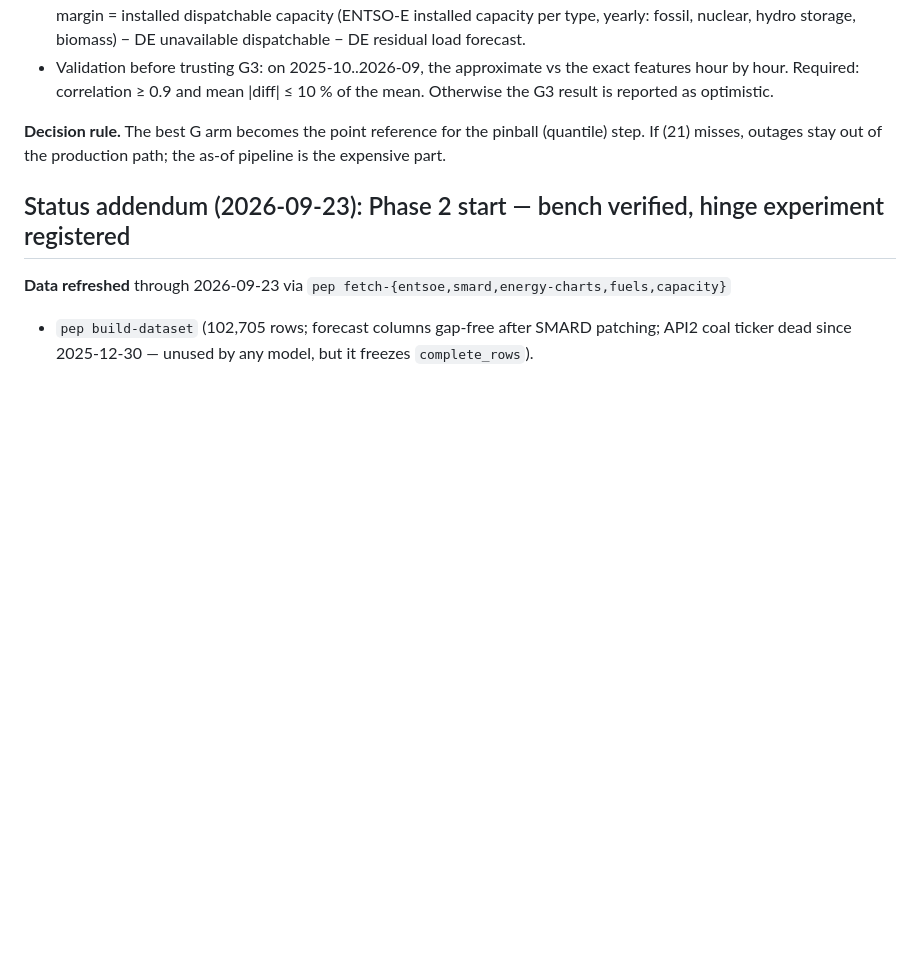
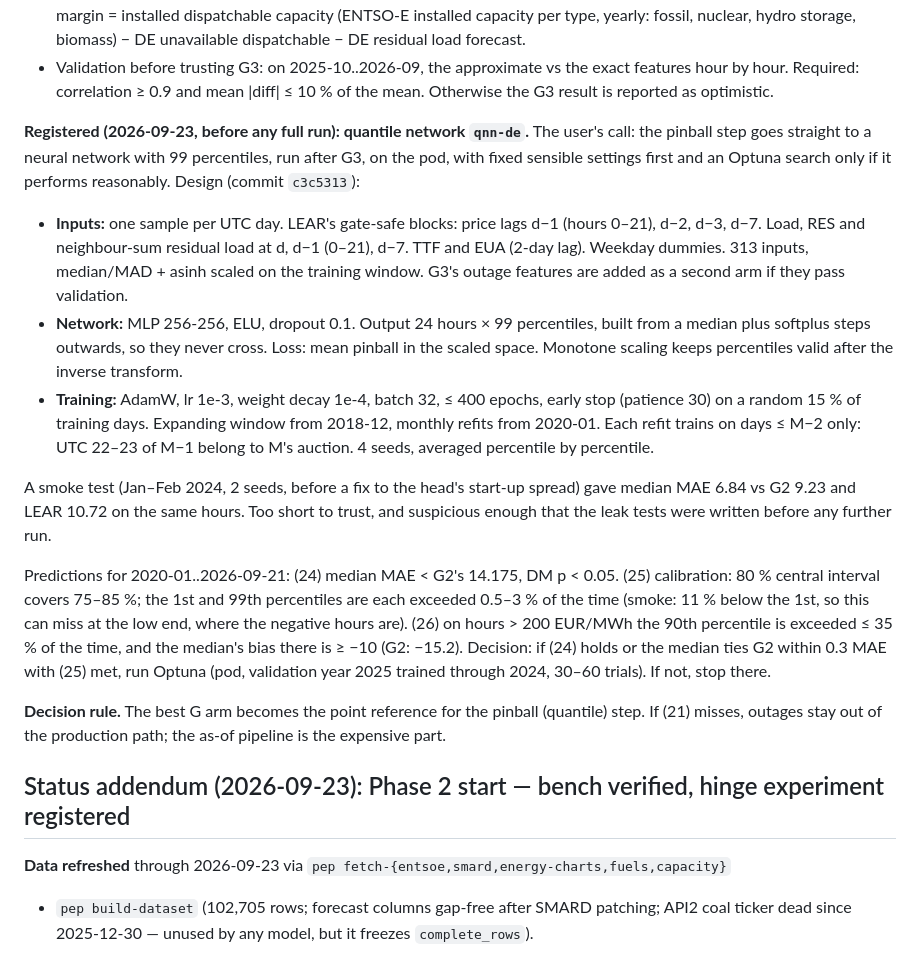
Before and after one commit to baakflo/pred_el_prices, a Markdown page: docs/pred_el_prices_project_plan.md, the part around the change. Drawn GitHub-style; blank space fills up the shorter version.

Commit message:
Register the quantile-network predictions before any full run

```diff
--- a/docs/pred_el_prices_project_plan.md
+++ b/docs/pred_el_prices_project_plan.md
@@ -198,6 +198,36 @@ survive, their publication times do not. So a true as-of reconstruction exists o
 - Validation before trusting G3: on 2025-10..2026-09, the approximate vs the exact
   features hour by hour. Required: correlation ≥ 0.9 and mean |diff| ≤ 10 % of the mean.
   Otherwise the G3 result is reported as optimistic.
+
+**Registered (2026-09-23, before any full run): quantile network `qnn-de`.** The user's
+call: the pinball step goes straight to a neural network with 99 percentiles, run after G3,
+on the pod, with fixed sensible settings first and an Optuna search only if it performs
+reasonably. Design (commit `c3c5313`):
+- **Inputs:** one sample per UTC day. LEAR's gate-safe blocks: price lags d−1 (hours 0–21),
+  d−2, d−3, d−7. Load, RES and neighbour-sum residual load at d, d−1 (0–21), d−7. TTF and
+  EUA (2-day lag). Weekday dummies. 313 inputs, median/MAD + asinh scaled on the training
+  window. G3's outage features are added as a second arm if they pass validation.
+- **Network:** MLP 256-256, ELU, dropout 0.1. Output 24 hours × 99 percentiles, built from
+  a median plus softplus steps outwards, so they never cross. Loss: mean pinball in the
+  scaled space. Monotone scaling keeps percentiles valid after the inverse transform.
+- **Training:** AdamW, lr 1e-3, weight decay 1e-4, batch 32, ≤ 400 epochs, early stop
+  (patience 30) on a random 15 % of training days. Expanding window from 2018-12, monthly
+  refits from 2020-01. Each refit trains on days ≤ M−2 only: UTC 22–23 of M−1 belong to
+  M's auction. 4 seeds, averaged percentile by percentile.
+
+A smoke test (Jan–Feb 2024, 2 seeds, before a fix to the head's start-up spread) gave
+median MAE 6.84 vs G2 9.23 and LEAR 10.72 on the same hours. Too short to trust, and
+suspicious enough that the leak tests were written before any further run.
+
+Predictions for 2020-01..2026-09-21:
+(24) median MAE < G2's 14.175, DM p < 0.05.
+(25) calibration: 80 % central interval covers 75–85 %; the 1st and 99th percentiles are
+each exceeded 0.5–3 % of the time (smoke: 11 % below the 1st, so this can miss at the low
+end, where the negative hours are).
+(26) on hours > 200 EUR/MWh the 90th percentile is exceeded ≤ 35 % of the time, and the
+median's bias there is ≥ −10 (G2: −15.2).
+Decision: if (24) holds or the median ties G2 within 0.3 MAE with (25) met, run Optuna
+(pod, validation year 2025 trained through 2024, 30–60 trials). If not, stop there.
 
 **Decision rule.** The best G arm becomes the point reference for the pinball (quantile)
 step. If (21) misses, outages stay out of the production path; the as-of pipeline is the
```
